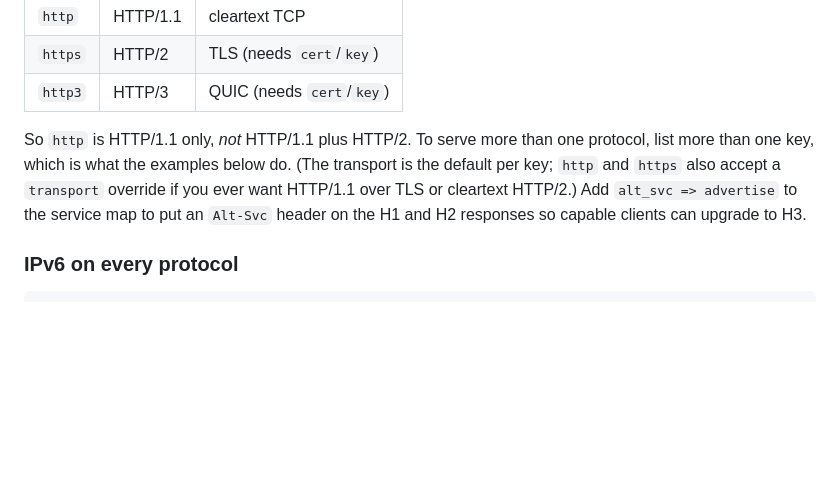
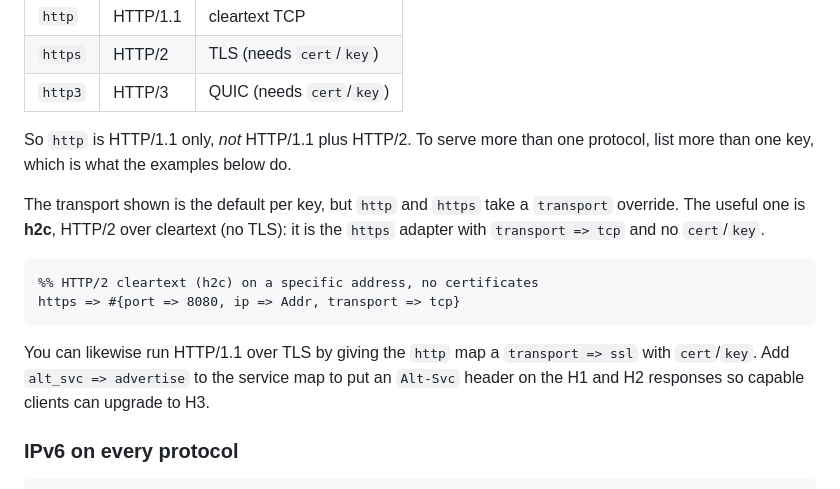
Before and after one commit to benoitc/livery, a Markdown page: docs/guides/bind-listen-address.md, the part around the change. GitHub-like rendering; blank space fills up the shorter version.

Commit message:
Document h2c (HTTP/2 cleartext) as a transport override

````diff
--- a/docs/guides/bind-listen-address.md
+++ b/docs/guides/bind-listen-address.md
@@ -31,11 +31,22 @@ Each key in `start_service/1` is one adapter serving one protocol:
 
 So `http` is HTTP/1.1 only, *not* HTTP/1.1 plus HTTP/2. To serve more
 than one protocol, list more than one key, which is what the examples
-below do. (The transport is the default per key; `http` and `https` also
-accept a `transport` override if you ever want HTTP/1.1 over TLS or
-cleartext HTTP/2.) Add `alt_svc => advertise` to the service map to put
-an `Alt-Svc` header on the H1 and H2 responses so capable clients can
-upgrade to H3.
+below do.
+
+The transport shown is the default per key, but `http` and `https` take
+a `transport` override. The useful one is **h2c**, HTTP/2 over cleartext
+(no TLS): it is the `https` adapter with `transport => tcp` and no
+`cert`/`key`.
+
+```erlang
+%% HTTP/2 cleartext (h2c) on a specific address, no certificates
+https => #{port => 8080, ip => Addr, transport => tcp}
+```
+
+You can likewise run HTTP/1.1 over TLS by giving the `http` map a
+`transport => ssl` with `cert`/`key`. Add `alt_svc => advertise` to the
+service map to put an `Alt-Svc` header on the H1 and H2 responses so
+capable clients can upgrade to H3.
 
 ### IPv6 on every protocol
 
````
